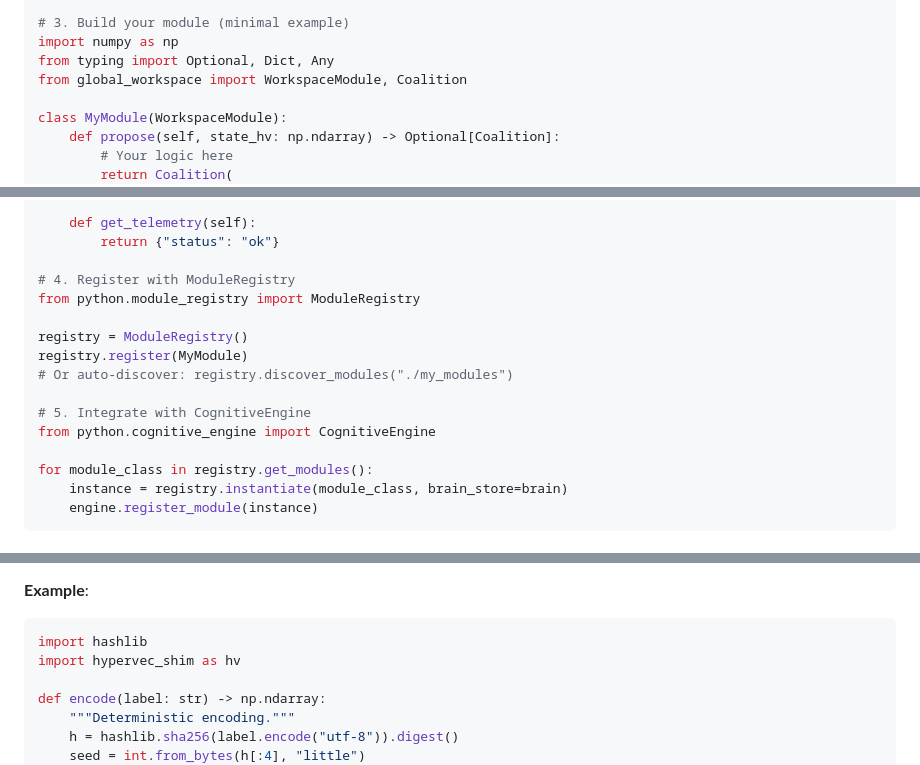
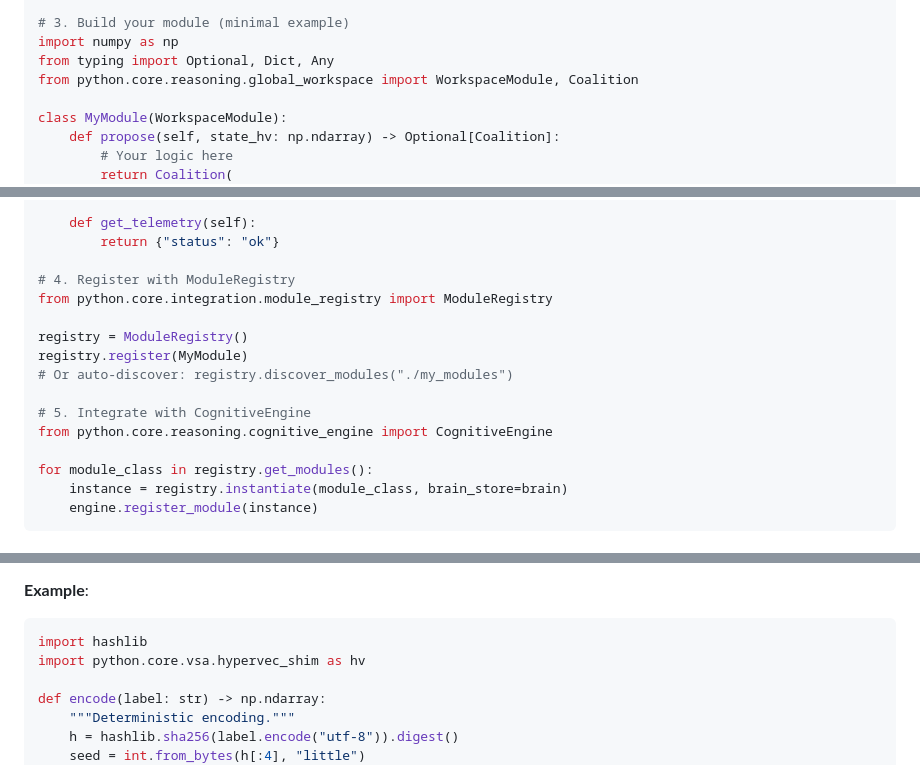
Before and after one commit to shiva2321/Neuro-Symbolic-Cognitive-Kernel, a Markdown page: nsck-demo/nsck_sdk/README.md, 3 parts joined by grey strips. Rendered like a GitHub page.

Commit message:
Final documentation updates: Fix all SDK import paths and verify consistency

````diff
--- a/nsck-demo/nsck_sdk/README.md
+++ b/nsck-demo/nsck_sdk/README.md
@@ -16,7 +16,7 @@ python nsck-demo/nsck_sdk/domain_expert.py       # Pattern recognition
 # 3. Build your module (minimal example)
 import numpy as np
 from typing import Optional, Dict, Any
-from global_workspace import WorkspaceModule, Coalition
+from python.core.reasoning.global_workspace import WorkspaceModule, Coalition
 
 class MyModule(WorkspaceModule):
     def propose(self, state_hv: np.ndarray) -> Optional[Coalition]:
@@ -39,14 +39,14 @@ class MyModule(WorkspaceModule):
         return {"status": "ok"}
 
 # 4. Register with ModuleRegistry
-from python.module_registry import ModuleRegistry
+from python.core.integration.module_registry import ModuleRegistry
 
 registry = ModuleRegistry()
 registry.register(MyModule)
 # Or auto-discover: registry.discover_modules("./my_modules")
 
 # 5. Integrate with CognitiveEngine
-from python.cognitive_engine import CognitiveEngine
+from python.core.reasoning.cognitive_engine import CognitiveEngine
 
 for module_class in registry.get_modules():
     instance = registry.instantiate(module_class, brain_store=brain)
@@ -185,7 +185,7 @@ NSCK uses **Vector Symbolic Architecture** (VSA):
 **Example**:
 ```python
 import hashlib
-import hypervec_shim as hv
+import python.core.vsa.hypervec_shim as hv
 
 def encode(label: str) -> np.ndarray:
     """Deterministic encoding."""
````
